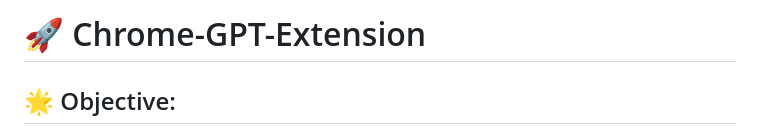
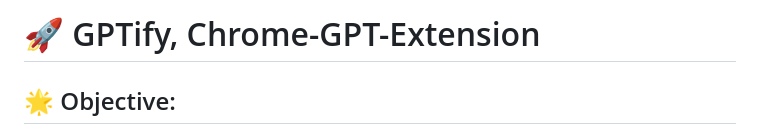
Before and after one commit to Suniksha12/Chrome_Extension_GPT, a Markdown page: README.md, the part around the change. Drawn GitHub-style.

```diff
--- a/README.md
+++ b/README.md
@@ -1,4 +1,4 @@
-# 🚀 Chrome-GPT-Extension
+# 🚀 GPTify, Chrome-GPT-Extension
 
 ## 🌟 Objective:
 This Chrome extension is built to enhance users' browsing and productivity by integrating GPT-powered AI content directly into their Google Search results. Below are the key features:
```
